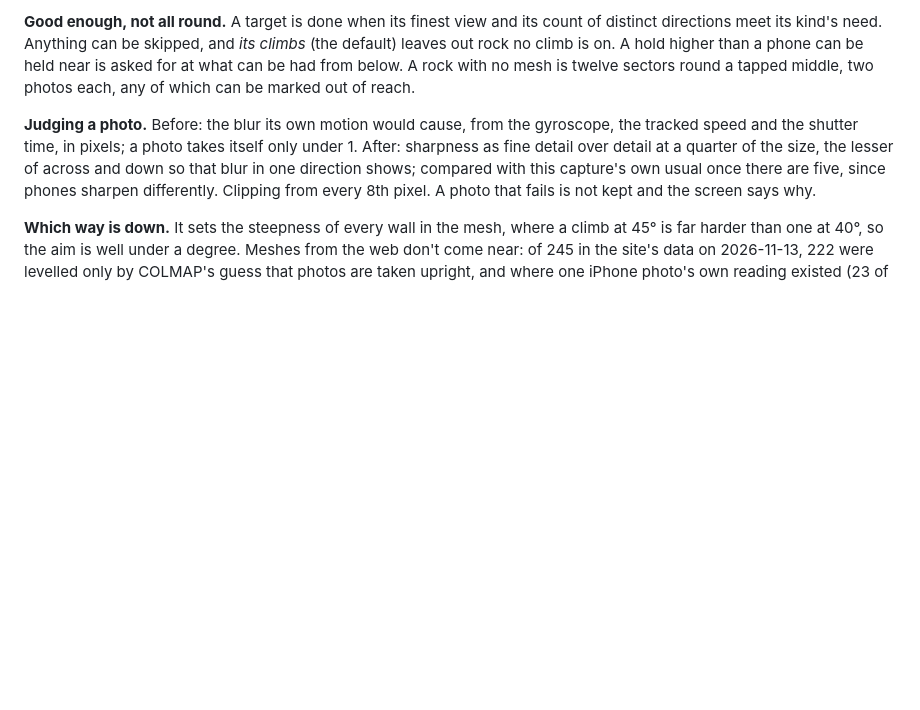
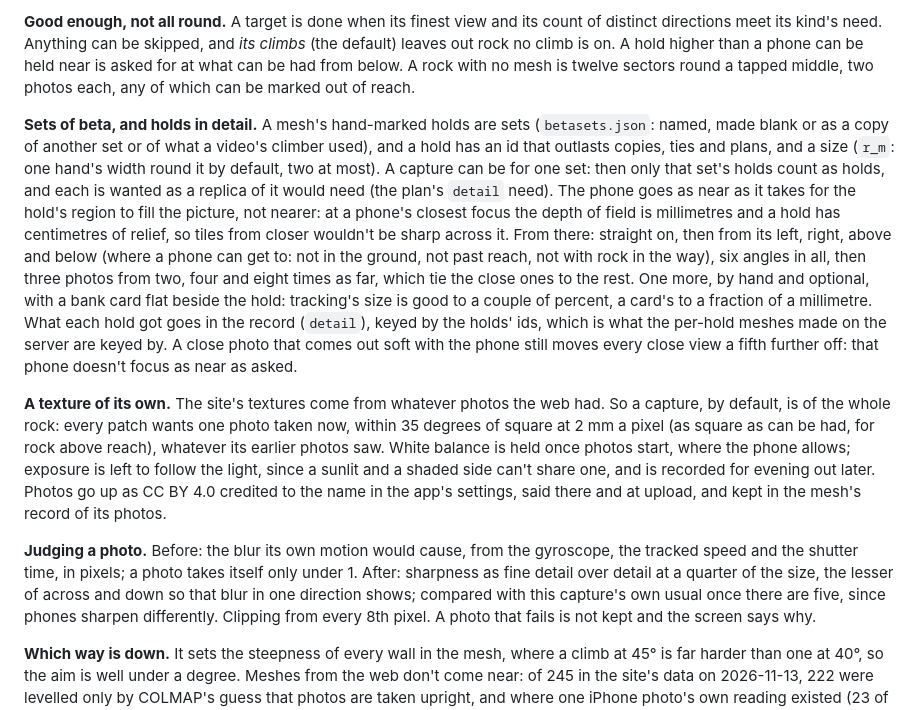
Before and after one commit to tom-f-oconnell/bouldermesh, a Markdown page: design.md, the part around the change. GitHub-like rendering; blank space fills up the shorter version.

Commit message:
design.md, README.md: sets of beta and holds in detail, a capture's own texture, and the set routes
Co-Authored-By: Claude Fable 5.2 <noreply@anthropic.com>
Claude-Session: https://claude.ai/code/session_01KkvQgu9ezvS7TLU4j892Xt

```diff
--- a/design.md
+++ b/design.md
@@ -1480,6 +1480,26 @@ kind's need. Anything can be skipped, and *its climbs* (the default) leaves out
 than a phone can be held near is asked for at what can be had from below. A rock with no mesh is twelve sectors round
 a tapped middle, two photos each, any of which can be marked out of reach.
 
+**Sets of beta, and holds in detail.** A mesh's hand-marked holds are sets (`betasets.json`: named, made blank or as a
+copy of another set or of what a video's climber used), and a hold has an id that outlasts copies, ties and plans, and
+a size (`r_m`: one hand's width round it by default, two at most). A capture can be for one set: then only that set's
+holds count as holds, and each is wanted as a replica of it would need (the plan's `detail` need). The phone goes as
+near as it takes for the hold's region to fill the picture, not nearer: at a phone's closest focus the depth of field
+is millimetres and a hold has centimetres of relief, so tiles from closer wouldn't be sharp across it. From there:
+straight on, then from its left, right, above and below (where a phone can get to: not in the ground, not past reach,
+not with rock in the way), six angles in all, then three photos from two, four and eight times as far, which tie the
+close ones to the rest. One more, by hand and optional, with a bank card flat beside the hold: tracking's size is good
+to a couple of percent, a card's to a fraction of a millimetre. What each hold got goes in the record (`detail`), keyed
+by the holds' ids, which is what the per-hold meshes made on the server are keyed by. A close photo that comes out soft
+with the phone still moves every close view a fifth further off: that phone doesn't focus as near as asked.
+
+**A texture of its own.** The site's textures come from whatever photos the web had. So a capture, by default, is of
+the whole rock: every patch wants one photo taken now, within 35 degrees of square at 2 mm a pixel (as square as can
+be had, for rock above reach), whatever its earlier photos saw. White balance is held once photos start, where the
+phone allows; exposure is left to follow the light, since a sunlit and a shaded side can't share one, and is recorded
+for evening out later. Photos go up as CC BY 4.0 credited to the name in the app's settings, said there and at upload,
+and kept in the mesh's record of its photos.
+
 **Judging a photo.** Before: the blur its own motion would cause, from the gyroscope, the tracked speed and the shutter
 time, in pixels; a photo takes itself only under 1. After: sharpness as fine detail over detail at a quarter of the
 size, the lesser of across and down so that blur in one direction shows; compared with this capture's own usual once
```
Also changed, not shown: README.md (+2 -0 lines).
